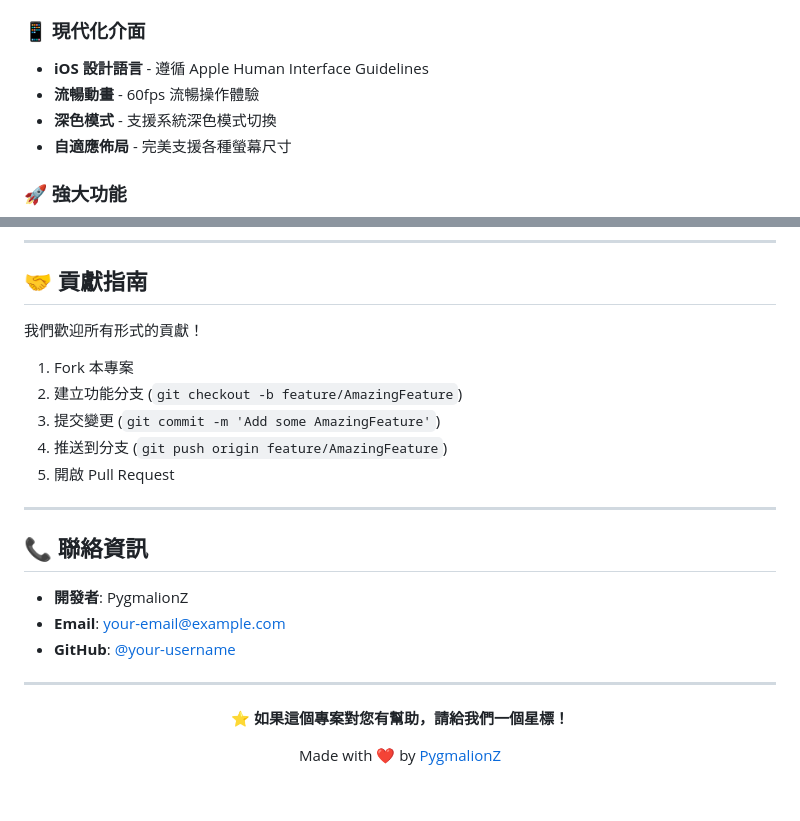
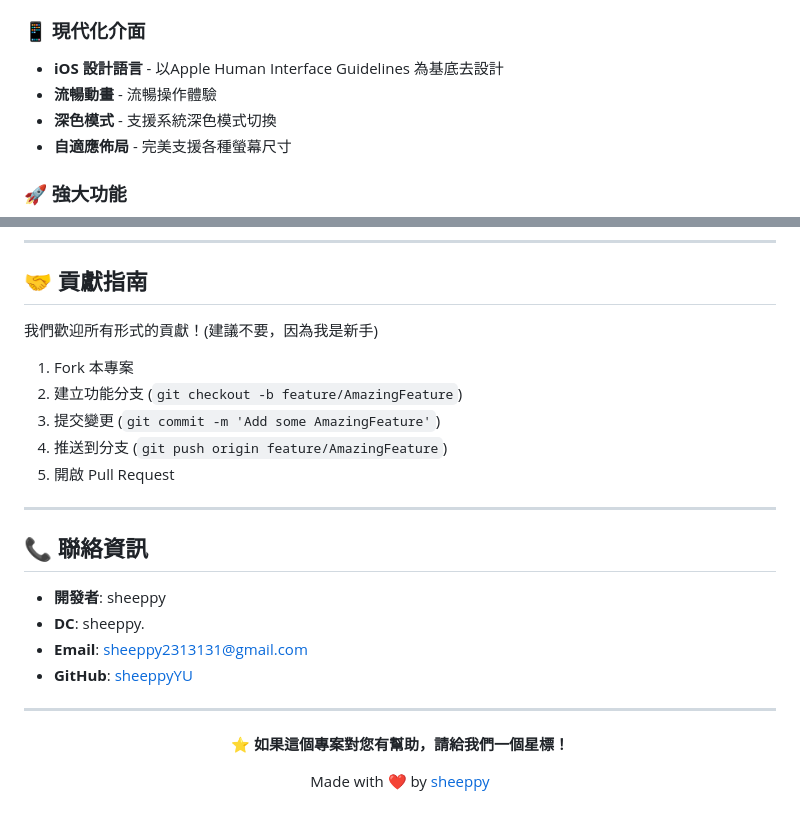
Before and after one commit to sheeppyYU/PasswordManagerNew, a Markdown page: README.md, 2 parts joined by grey strips. GitHub-like rendering.

```diff
--- a/README.md
+++ b/README.md
@@ -25,8 +25,8 @@
 - **自動鎖定** - 閒置自動鎖定保護
 
 ### 📱 現代化介面
-- **iOS 設計語言** - 遵循 Apple Human Interface Guidelines
-- **流暢動畫** - 60fps 流暢操作體驗
+- **iOS 設計語言** - 以Apple Human Interface Guidelines 為基底去設計
+- **流暢動畫** - 流暢操作體驗
 - **深色模式** - 支援系統深色模式切換
 - **自適應佈局** - 完美支援各種螢幕尺寸
 
@@ -199,7 +199,7 @@ npm test -- --coverage
 
 ## 🤝 貢獻指南
 
-我們歡迎所有形式的貢獻！
+我們歡迎所有形式的貢獻！(建議不要，因為我是新手)
 
 1. Fork 本專案
 2. 建立功能分支 (`git checkout -b feature/AmazingFeature`)
@@ -211,9 +211,10 @@ npm test -- --coverage
 
 ## 📞 聯絡資訊
 
-- **開發者**: PygmalionZ
-- **Email**: your-email@example.com
-- **GitHub**: [@your-username](https://github.com/your-username)
+- **開發者**: sheeppy
+- **DC**: sheeppy.
+- **Email**: sheeppy2313131@gmail.com
+- **GitHub**: [sheeppyYU](https://github.com/sheeppyYU)
 
 ---
 
@@ -221,6 +222,6 @@ npm test -- --coverage
 
 **⭐ 如果這個專案對您有幫助，請給我們一個星標！**
 
-Made with ❤️ by [PygmalionZ](https://github.com/your-username)
+Made with ❤️ by [sheeppy](https://github.com/your-username)
 
 </div>
```
